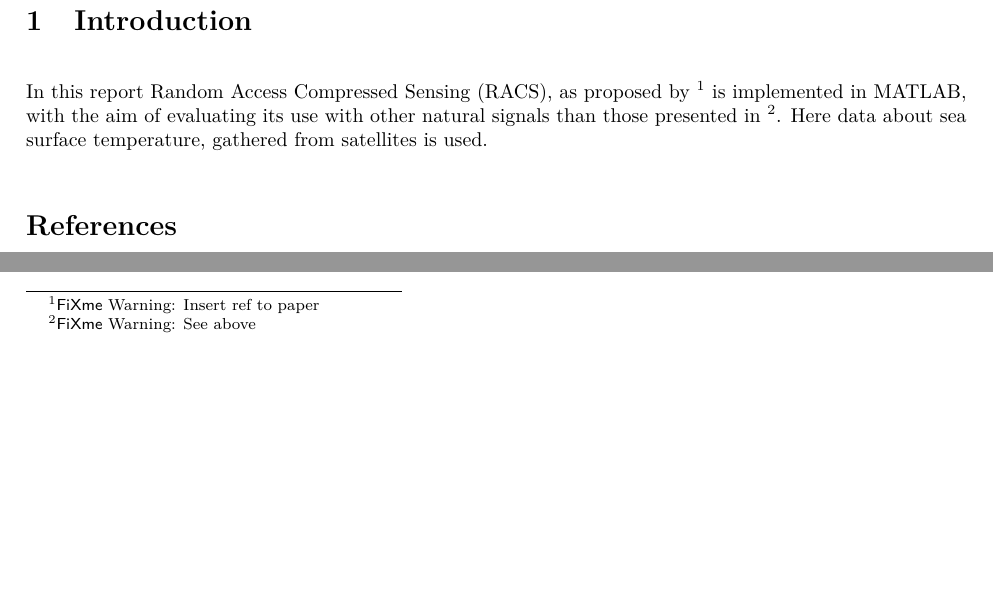
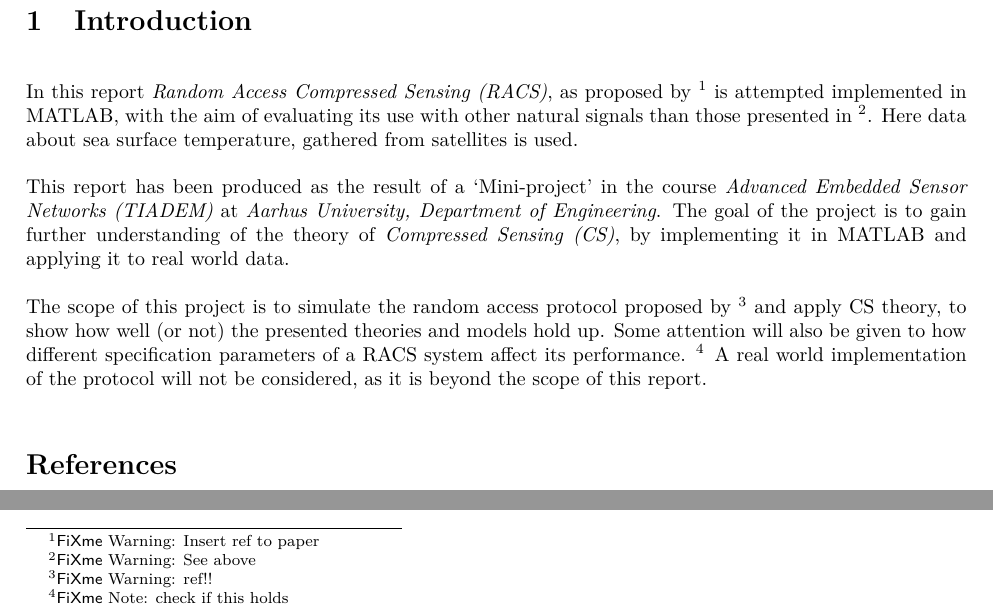
Before and after one commit to KapSteR/TIADEM, a LaTeX document (MiniProject/Report/Main.tex, which reads MiniProject/Report/Introduction.tex): two parts of page 3 of 3, joined at a grey line, cut so that both start at the same text, the shorter picture padded with empty space. Compiled offline with pdfLaTeX.

Commit message:
First draft of introduction

```diff
--- a/MiniProject/Report/Introduction.tex
+++ b/MiniProject/Report/Introduction.tex
@@ -5,8 +5,15 @@
 
 \section{Introduction} % (fold)
 \label{sec:introduction}
-	In this report Random Access Compressed Sensing (RACS), as proposed by \fxwarning{Insert ref to paper} is implemented in MATLAB, with the aim of evaluating its use with other natural signals than those presented in \fxwarning{See above}.
+	In this report \emph{Random Access Compressed Sensing (RACS)}, as proposed by \fxwarning{Insert ref to paper} is attempted implemented in MATLAB, with the aim of evaluating its use with other natural signals than those presented in \fxwarning{See above}.
 	Here data about sea surface temperature, gathered from satellites is used.
+
+	This report has been produced as the result of a `Mini-project' in the course \emph{Advanced Embedded Sensor Networks (TIADEM)} at \emph{Aarhus University, Department of Engineering}.
+	The goal of the project is to gain further understanding of the theory of \emph{Compressed Sensing (CS)}, by implementing it in MATLAB and applying it to real world data.
+
+	The scope of this project is to simulate the random access protocol proposed by \fxwarning{ref!!} and apply CS theory, to show how well (or not) the presented theories and models hold up.
+	Some attention will also be given to how different specification parameters of a RACS system affect its performance. \fxnote{check if this holds}
+	A real world implementation of the protocol will not be considered, as it is beyond the scope of this report.
 
 
 
--- a/MiniProject/Report/Main.tex
+++ b/MiniProject/Report/Main.tex
@@ -2,8 +2,8 @@
 
 \include{Preamble}
 \usepackage[footnote,draft,english,silent,nomargin]{fixme}
-\title{Simulating Random Access Compressed Sensing with Sea Surface Temperature dbata in MATLAB}
-\author{Kasper Nielsen 10731}
+\title{Simulating Random Access Compressed Sensing with Sea Surface Temperature data in MATLAB}
+\author{Kasper Nielsen | 10731}
 \date{\today}
 
 \begin{document}
```
